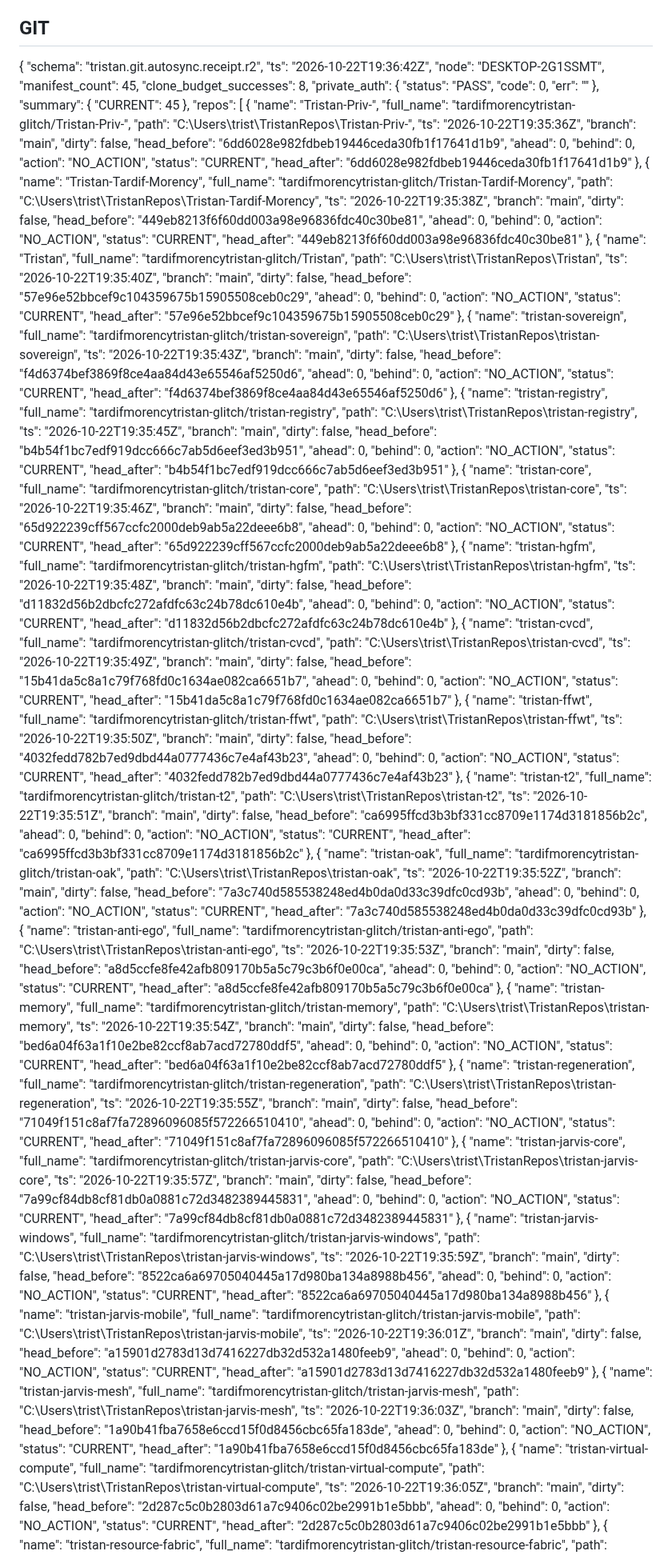
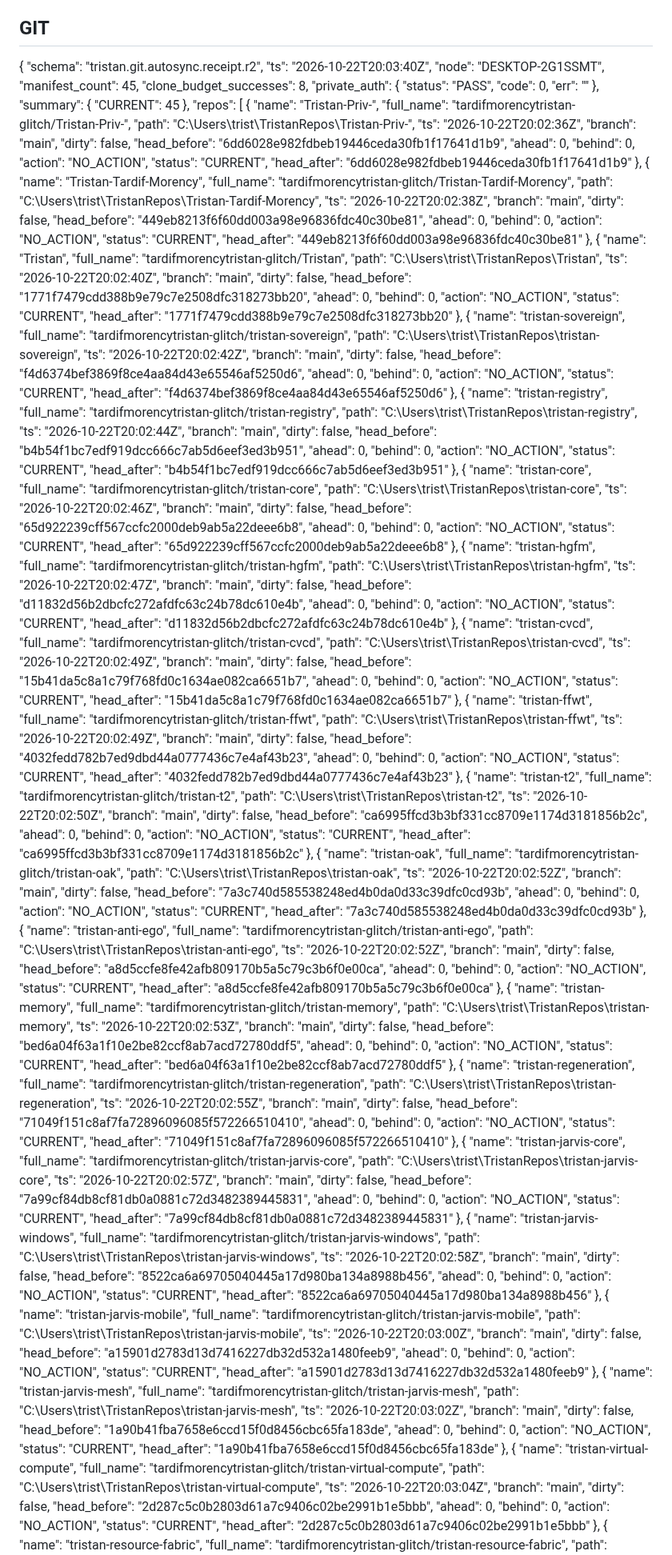
Before and after one commit to tardifmorencytristan-glitch/Tristan, a Markdown page: reports/mutable/OPERATING_STATE.md, the part around one of its changes. Shown at 80% size. Rendered like a GitHub page.

Commit message:
reports(OAK): periodic state

```diff
--- a/reports/mutable/OPERATING_STATE.md
+++ b/reports/mutable/OPERATING_STATE.md
@@ -19,7 +19,7 @@ Generated: 2026-10-22 15:38:40
 
 {
   "schema": "tristan.git.autosync.receipt.r2",
-  "ts": "2026-10-22T19:36:42Z",
+  "ts": "2026-10-22T20:03:40Z",
   "node": "DESKTOP-2G1SSMT",
   "manifest_count": 45,
   "clone_budget_successes": 8,
@@ -36,7 +36,7 @@ Generated: 2026-10-22 15:38:40
       "name": "Tristan-Priv-",
       "full_name": "tardifmorencytristan-glitch/Tristan-Priv-",
       "path": "C:\\Users\\trist\\TristanRepos\\Tristan-Priv-",
-      "ts": "2026-10-22T19:35:36Z",
+      "ts": "2026-10-22T20:02:36Z",
       "branch": "main",
       "dirty": false,
       "head_before": "6dd6028e982fdbeb19446ceda30fb1f17641d1b9",
@@ -50,7 +50,7 @@ Generated: 2026-10-22 15:38:40
       "name": "Tristan-Tardif-Morency",
       "full_name": "tardifmorencytristan-glitch/Tristan-Tardif-Morency",
       "path": "C:\\Users\\trist\\TristanRepos\\Tristan-Tardif-Morency",
-      "ts": "2026-10-22T19:35:38Z",
+      "ts": "2026-10-22T20:02:38Z",
       "branch": "main",
       "dirty": false,
       "head_before": "449eb8213f6f60dd003a98e96836fdc40c30be81",
@@ -64,21 +64,21 @@ Generated: 2026-10-22 15:38:40
       "name": "Tristan",
       "full_name": "tardifmorencytristan-glitch/Tristan",
       "path": "C:\\Users\\trist\\TristanRepos\\Tristan",
-      "ts": "2026-10-22T19:35:40Z",
+      "ts": "2026-10-22T20:02:40Z",
       "branch": "main",
       "dirty": false,
-      "head_before": "57e96e52bbcef9c104359675b15905508ceb0c29",
+      "head_before": "1771f7479cdd388b9e79c7e2508dfc318273bb20",
       "ahead": 0,
       "behind": 0,
       "action": "NO_ACTION",
       "status": "CURRENT",
-      "head_after": "57e96e52bbcef9c104359675b15905508ceb0c29"
+      "head_after": "1771f7479cdd388b9e79c7e2508dfc318273bb20"
     },
     {
       "name": "tristan-sovereign",
       "full_name": "tardifmorencytristan-glitch/tristan-sovereign",
       "path": "C:\\Users\\trist\\TristanRepos\\tristan-sovereign",
-      "ts": "2026-10-22T19:35:43Z",
+      "ts": "2026-10-22T20:02:42Z",
       "branch": "main",
       "dirty": false,
       "head_before": "f4d6374bef3869f8ce4aa84d43e65546af5250d6",
@@ -92,7 +92,7 @@ Generated: 2026-10-22 15:38:40
       "name": "tristan-registry",
       "full_name": "tardifmorencytristan-glitch/tristan-registry",
       "path": "C:\\Users\\trist\\TristanRepos\\tristan-registry",
-      "ts": "2026-10-22T19:35:45Z",
+      "ts": "2026-10-22T20:02:44Z",
       "branch": "main",
       "dirty": false,
       "head_before": "b4b54f1bc7edf919dcc666c7ab5d6eef3ed3b951",
@@ -106,7 +106,7 @@ Generated: 2026-10-22 15:38:40
       "name": "tristan-core",
       "full_name": "tardifmorencytristan-glitch/tristan-core",
       "path": "C:\\Users\\trist\\TristanRepos\\tristan-core",
-      "ts": "2026-10-22T19:35:46Z",
+      "ts": "2026-10-22T20:02:46Z",
       "branch": "main",
       "dirty": false,
       "head_before": "65d922239cff567ccfc2000deb9ab5a22deee6b8",
@@ -120,7 +120,7 @@ Generated: 2026-10-22 15:38:40
       "name": "tristan-hgfm",
       "full_name": "tardifmorencytristan-glitch/tristan-hgfm",
       "path": "C:\\Users\\trist\\TristanRepos\\tristan-hgfm",
-      "ts": "2026-10-22T19:35:48Z",
+      "ts": "2026-10-22T20:02:47Z",
       "branch": "main",
       "dirty": false,
       "head_before": "d11832d56b2dbcfc272afdfc63c24b78dc610e4b",
@@ -134,7 +134,7 @@ Generated: 2026-10-22 15:38:40
       "name": "tristan-cvcd",
       "full_name": "tardifmorencytristan-glitch/tristan-cvcd",
       "path": "C:\\Users\\trist\\TristanRepos\\tristan-cvcd",
-      "ts": "2026-10-22T19:35:49Z",
+      "ts": "2026-10-22T20:02:49Z",
       "branch": "main",
       "dirty": false,
       "head_before": "15b41da5c8a1c79f768fd0c1634ae082ca6651b7",
@@ -148,7 +148,7 @@ Generated: 2026-10-22 15:38:40
       "name": "tristan-ffwt",
       "full_name": "tardifmorencytristan-glitch/tristan-ffwt",
       "path": "C:\\Users\\trist\\TristanRepos\\tristan-ffwt",
-      "ts": "2026-10-22T19:35:50Z",
+      "ts": "2026-10-22T20:02:49Z",
       "branch": "main",
       "dirty": false,
       "head_before": "4032fedd782b7ed9dbd44a0777436c7e4af43b23",
@@ -162,7 +162,7 @@ Generated: 2026-10-22 15:38:40
       "name": "tristan-t2",
       "full_name": "tardifmorencytristan-glitch/tristan-t2",
       "path": "C:\\Users\\trist\\TristanRepos\\tristan-t2",
-      "ts": "2026-10-22T19:35:51Z",
+      "ts": "2026-10-22T20:02:50Z",
       "branch": "main",
       "dirty": false,
       "head_before": "ca6995ffcd3b3bf331cc8709e1174d3181856b2c",
@@ -176,7 +176,7 @@ Generated: 2026-10-22 15:38:40
       "name": "tristan-oak",
       "full_name": "tardifmorencytristan-glitch/tristan-oak",
       "path": "C:\\Users\\trist\\TristanRepos\\tristan-oak",
-      "ts": "2026-10-22T19:35:52Z",
+      "ts": "2026-10-22T20:02:52Z",
       "branch": "main",
       "dirty": false,
       "head_before": "7a3c740d585538248ed4b0da0d33c39dfc0cd93b",
@@ -190,7 +190,7 @@ Generated: 2026-10-22 15:38:40
       "name": "tristan-anti-ego",
       "full_name": "tardifmorencytristan-glitch/tristan-anti-ego",
       "path": "C:\\Users\\trist\\TristanRepos\\tristan-anti-ego",
-      "ts": "2026-10-22T19:35:53Z",
+      "ts": "2026-10-22T20:02:52Z",
       "branch": "main",
       "dirty": false,
       "head_before": "a8d5ccfe8fe42afb809170b5a5c79c3b6f0e00ca",
@@ -204,7 +204,7 @@ Generated: 2026-10-22 15:38:40
       "name": "tristan-memory",
       "full_name": "tardifmorencytristan-glitch/tristan-memory",
       "path": "C:\\Users\\trist\\TristanRepos\\tristan-memory",
-      "ts": "2026-10-22T19:35:54Z",
+      "ts": "2026-10-22T20:02:53Z",
       "branch": "main",
       "dirty": false,
       "head_before": "bed6a04f63a1f10e2be82ccf8ab7acd72780ddf5",
@@ -218,7 +218,7 @@ Generated: 2026-10-22 15:38:40
       "name": "tristan-regeneration",
       "full_name": "tardifmorencytristan-glitch/tristan-regeneration",
       "path": "C:\\Users\\trist\\TristanRepos\\tristan-regeneration",
-      "ts": "2026-10-22T19:35:55Z",
+      "ts": "2026-10-22T20:02:55Z",
       "branch": "main",
       "dirty": false,
       "head_before": "71049f151c8af7fa72896096085f572266510410",
@@ -232,7 +232,7 @@ Generated: 2026-10-22 15:38:40
       "name": "tristan-jarvis-core",
       "full_name": "tardifmorencytristan-glitch/tristan-jarvis-core",
       "path": "C:\\Users\\trist\\TristanRepos\\tristan-jarvis-core",
-      "ts": "2026-10-22T19:35:57Z",
+      "ts": "2026-10-22T20:02:57Z",
       "branch": "main",
       "dirty": false,
       "head_before": "7a99cf84db8cf81db0a0881c72d3482389445831",
@@ -246,7 +246,7 @@ Generated: 2026-10-22 15:38:40
       "name": "tristan-jarvis-windows",
       "full_name": "tardifmorencytristan-glitch/tristan-jarvis-windows",
       "path": "C:\\Users\\trist\\TristanRepos\\tristan-jarvis-windows",
-      "ts": "2026-10-22T19:35:59Z",
+      "ts": "2026-10-22T20:02:58Z",
       "branch": "main",
       "dirty": false,
       "head_before": "8522ca6a69705040445a17d980ba134a8988b456",
@@ -260,7 +260,7 @@ Generated: 2026-10-22 15:38:40
       "name": "tristan-jarvis-mobile",
       "full_name": "tardifmorencytristan-glitch/tristan-jarvis-mobile",
       "path": "C:\\Users\\trist\\TristanRepos\\tristan-jarvis-mobile",
-      "ts": "2026-10-22T19:36:01Z",
+      "ts": "2026-10-22T20:03:00Z",
       "branch": "main",
       "dirty": false,
       "head_before": "a15901d2783d13d7416227db32d532a1480feeb9",
@@ -274,7 +274,7 @@ Generated: 2026-10-22 15:38:40
       "name": "tristan-jarvis-mesh",
       "full_name": "tardifmorencytristan-glitch/tristan-jarvis-mesh",
       "path": "C:\\Users\\trist\\TristanRepos\\tristan-jarvis-mesh",
-      "ts": "2026-10-22T19:36:03Z",
+      "ts": "2026-10-22T20:03:02Z",
       "branch": "main",
       "dirty": false,
       "head_before": "1a90b41fba7658e6ccd15f0d8456cbc65fa183de",
@@ -288,7 +288,7 @@ Generated: 2026-10-22 15:38:40
       "name": "tristan-virtual-compute",
       "full_name": "tardifmorencytristan-glitch/tristan-virtual-compute",
       "path": "C:\\Users\\trist\\TristanRepos\\tristan-virtual-compute",
-      "ts": "2026-10-22T19:36:05Z",
+      "ts": "2026-10-22T20:03:04Z",
       "branch": "main",
       "dirty": false,
       "head_before": "2d287c5c0b2803d61a7c9406c02be2991b1e5bbb",
```
Also changed, not shown: other parts of reports/mutable/OPERATING_STATE.md (+36 -36 lines).
